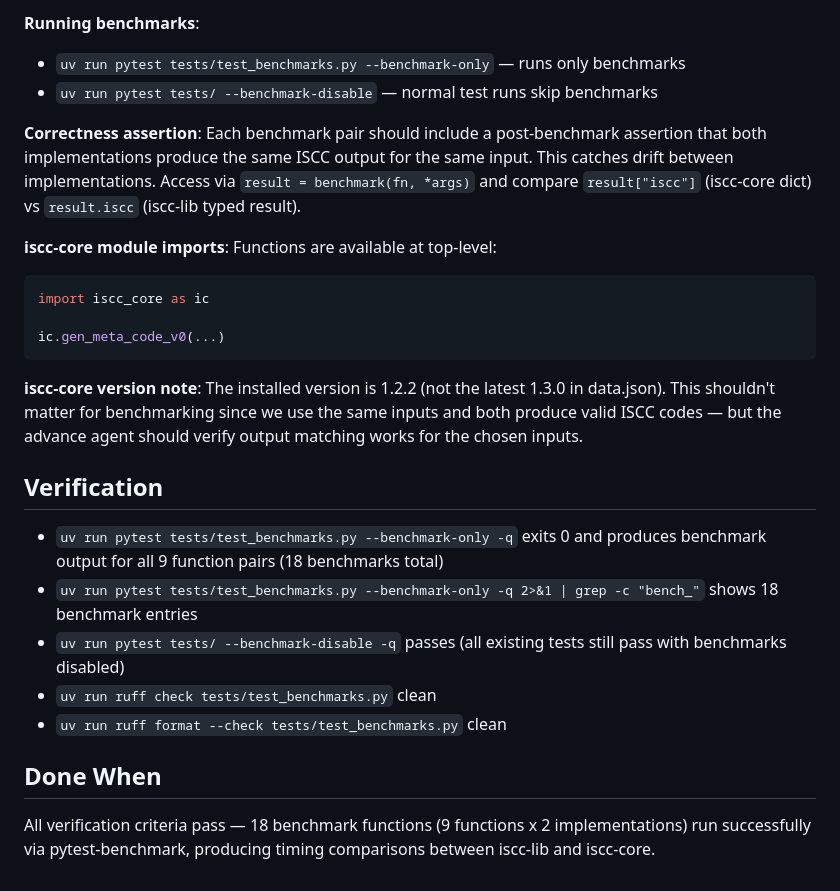
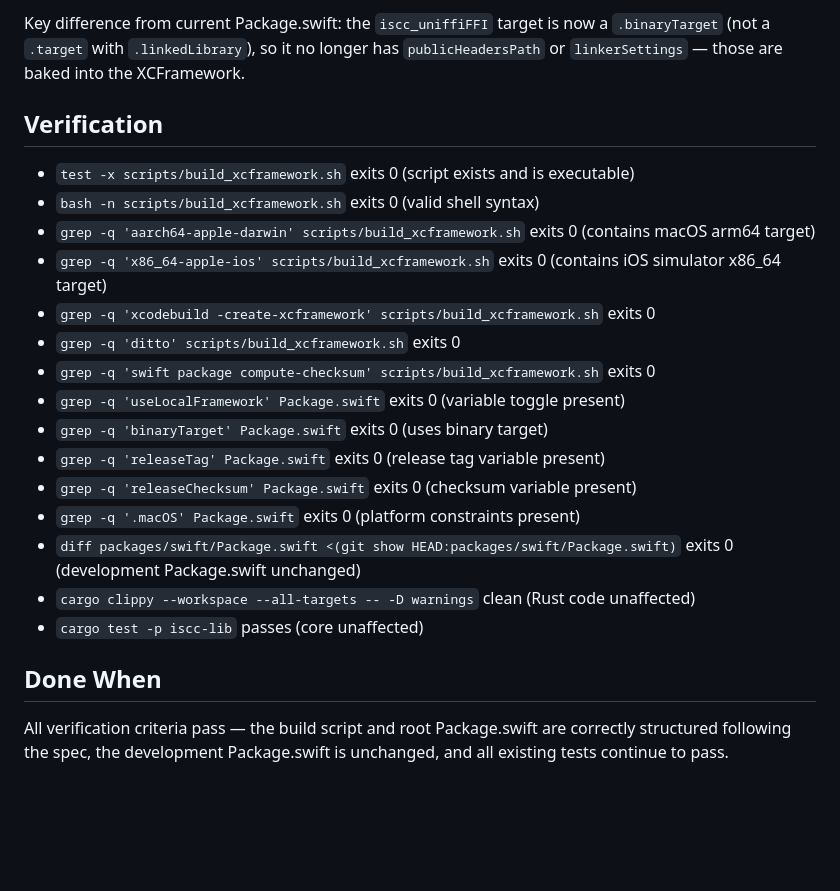
Before and after one commit to iscc/iscc-lib, a Markdown page: .claude/context/next.md, the part around one of its changes. Drawn GitHub-style; blank space fills up the shorter version.

````diff
--- a/.claude/context/next.md
+++ b/.claude/context/next.md
@@ -52,38 +70,31 @@ each function pair.
 
-**Running benchmarks**:
-
-- `uv run pytest tests/test_benchmarks.py --benchmark-only` — runs only benchmarks
-- `uv run pytest tests/ --benchmark-disable` — normal test runs skip benchmarks
-
-**Correctness assertion**: Each benchmark pair should include a post-benchmark assertion that both
-implementations produce the same ISCC output for the same input. This catches drift between
-implementations. Access via `result = benchmark(fn, *args)` and compare `result["iscc"]` (iscc-core
-dict) vs `result.iscc` (iscc-lib typed result).
-
-**iscc-core module imports**: Functions are available at top-level:
-
-```python
-import iscc_core as ic
-
-ic.gen_meta_code_v0(...)
-```
-
-**iscc-core version note**: The installed version is 1.2.2 (not the latest 1.3.0 in data.json). This
-shouldn't matter for benchmarking since we use the same inputs and both produce valid ISCC codes —
-but the advance agent should verify output matching works for the chosen inputs.
+Key difference from current Package.swift: the `iscc_uniffiFFI` target is now a `.binaryTarget` (not
+a `.target` with `.linkedLibrary`), so it no longer has `publicHeadersPath` or `linkerSettings` —
+those are baked into the XCFramework.
 
 ## Verification
 
-- `uv run pytest tests/test_benchmarks.py --benchmark-only -q` exits 0 and produces benchmark output
-    for all 9 function pairs (18 benchmarks total)
-- `uv run pytest tests/test_benchmarks.py --benchmark-only -q 2>&1 | grep -c "bench_"` shows 18
-    benchmark entries
-- `uv run pytest tests/ --benchmark-disable -q` passes (all existing tests still pass with
-    benchmarks disabled)
-- `uv run ruff check tests/test_benchmarks.py` clean
-- `uv run ruff format --check tests/test_benchmarks.py` clean
+- `test -x scripts/build_xcframework.sh` exits 0 (script exists and is executable)
+- `bash -n scripts/build_xcframework.sh` exits 0 (valid shell syntax)
+- `grep -q 'aarch64-apple-darwin' scripts/build_xcframework.sh` exits 0 (contains macOS arm64
+    target)
+- `grep -q 'x86_64-apple-ios' scripts/build_xcframework.sh` exits 0 (contains iOS simulator x86_64
+    target)
+- `grep -q 'xcodebuild -create-xcframework' scripts/build_xcframework.sh` exits 0
+- `grep -q 'ditto' scripts/build_xcframework.sh` exits 0
+- `grep -q 'swift package compute-checksum' scripts/build_xcframework.sh` exits 0
+- `grep -q 'useLocalFramework' Package.swift` exits 0 (variable toggle present)
+- `grep -q 'binaryTarget' Package.swift` exits 0 (uses binary target)
+- `grep -q 'releaseTag' Package.swift` exits 0 (release tag variable present)
+- `grep -q 'releaseChecksum' Package.swift` exits 0 (checksum variable present)
+- `grep -q '.macOS' Package.swift` exits 0 (platform constraints present)
+- `diff packages/swift/Package.swift <(git show HEAD:packages/swift/Package.swift)` exits 0
+    (development Package.swift unchanged)
+- `cargo clippy --workspace --all-targets -- -D warnings` clean (Rust code unaffected)
+- `cargo test -p iscc-lib` passes (core unaffected)
 
 ## Done When
 
-All verification criteria pass — 18 benchmark functions (9 functions x 2 implementations) run
-successfully via pytest-benchmark, producing timing comparisons between iscc-lib and iscc-core.
+All verification criteria pass — the build script and root Package.swift are correctly structured
+following the spec, the development Package.swift is unchanged, and all existing tests continue to
+pass.
````
Also changed, not shown: other parts of .claude/context/next.md (+50 -32 lines), 1 other file.
